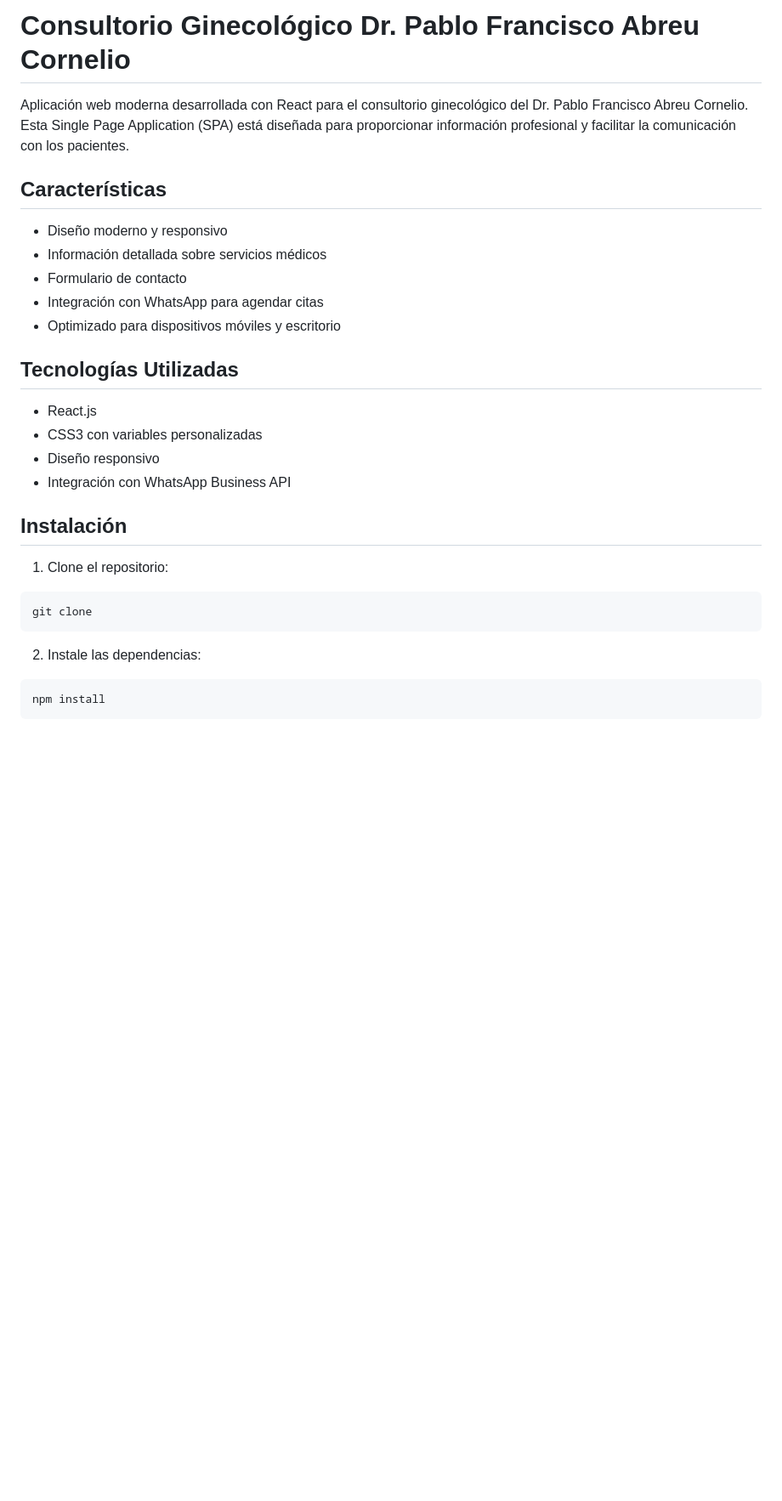
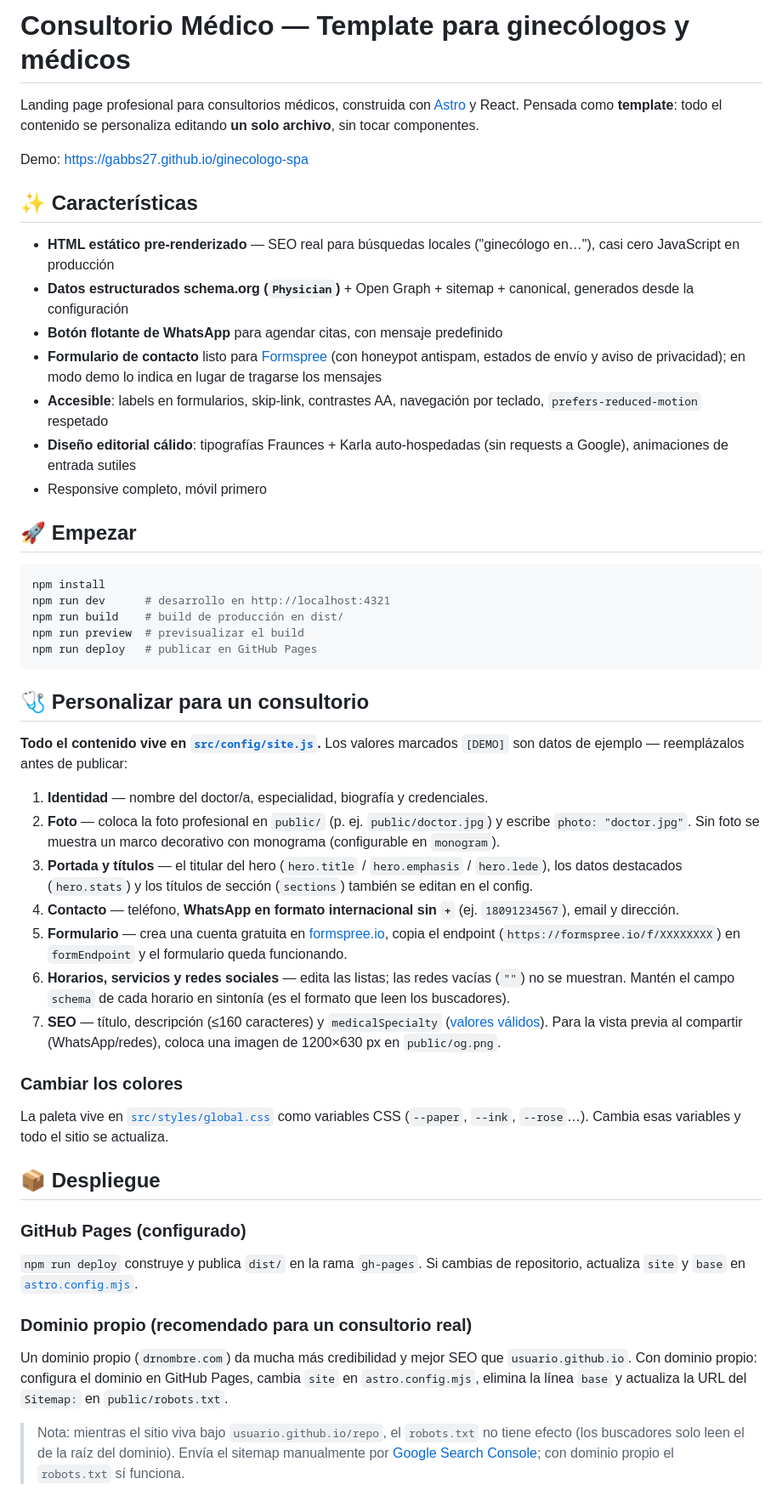
Before and after one commit to Gabbs27/ginecologo-spa, a Markdown page: README.md, the part around one of its changes. Shown at 85% size. Rendered like a GitHub page; blank space fills up the shorter version.

````diff
--- a/README.md
+++ b/README.md
@@ -1,29 +1,54 @@
-# Consultorio Ginecológico Dr. Pablo Francisco Abreu Cornelio
+# Consultorio Médico — Template para ginecólogos y médicos
 
-Aplicación web moderna desarrollada con React para el consultorio ginecológico del Dr. Pablo Francisco Abreu Cornelio. Esta Single Page Application (SPA) está diseñada para proporcionar información profesional y facilitar la comunicación con los pacientes.
+Landing page profesional para consultorios médicos, construida con [Astro](https://astro.build) y React. Pensada como **template**: todo el contenido se personaliza editando **un solo archivo**, sin tocar componentes.
 
-## Características
+Demo: https://gabbs27.github.io/ginecologo-spa
 
-- Diseño moderno y responsivo
-- Información detallada sobre servicios médicos
-- Formulario de contacto
-- Integración con WhatsApp para agendar citas
-- Optimizado para dispositivos móviles y escritorio
+## ✨ Características
 
-## Tecnologías Utilizadas
+- **HTML estático pre-renderizado** — SEO real para búsquedas locales ("ginecólogo en…"), casi cero JavaScript en producción
+- **Datos estructurados schema.org (`Physician`)** + Open Graph + sitemap + canonical, generados desde la configuración
+- **Botón flotante de WhatsApp** para agendar citas, con mensaje predefinido
+- **Formulario de contacto** listo para [Formspree](https://formspree.io) (con honeypot antispam, estados de envío y aviso de privacidad); en modo demo lo indica en lugar de tragarse los mensajes
+- **Accesible**: labels en formularios, skip-link, contrastes AA, navegación por teclado, `prefers-reduced-motion` respetado
+- **Diseño editorial cálido**: tipografías Fraunces + Karla auto-hospedadas (sin requests a Google), animaciones de entrada sutiles
+- Responsive completo, móvil primero
 
-- React.js
-- CSS3 con variables personalizadas
-- Diseño responsivo
-- Integración con WhatsApp Business API
+## 🚀 Empezar
 
-## Instalación
-
-1. Clone el repositorio:
 ```bash
-git clone
+npm install
+npm run dev      # desarrollo en http://localhost:4321
+npm run build    # build de producción en dist/
+npm run preview  # previsualizar el build
+npm run deploy   # publicar en GitHub Pages
 ```
 
-2. Instale las dependencias:
-```bash
-npm install
+## 🩺 Personalizar para un consultorio
+
+**Todo el contenido vive en [`src/config/site.js`](src/config/site.js).** Los valores marcados `[DEMO]` son datos de ejemplo — reemplázalos antes de publicar:
+
+1. **Identidad** — nombre del doctor/a, especialidad, biografía y credenciales.
+2. **Foto** — coloca la foto profesional en `public/` (p. ej. `public/doctor.jpg`) y escribe `photo: "doctor.jpg"`. Sin foto se muestra un marco decorativo con monograma (configurable en `monogram`).
+3. **Portada y títulos** — el titular del hero (`hero.title` / `hero.emphasis` / `hero.lede`), los datos destacados (`hero.stats`) y los títulos de sección (`sections`) también se editan en el config.
+4. **Contacto** — teléfono, **WhatsApp en formato internacional sin `+`** (ej. `18091234567`), email y dirección.
+5. **Formulario** — crea una cuenta gratuita en [formspree.io](https://formspree.io), copia el endpoint (`https://formspree.io/f/XXXXXXXX`) en `formEndpoint` y el formulario queda funcionando.
+6. **Horarios, servicios y redes sociales** — edita las listas; las redes vacías (`""`) no se muestran. Mantén el campo `schema` de cada horario en sintonía (es el formato que leen los buscadores).
+7. **SEO** — título, descripción (≤160 caracteres) y `medicalSpecialty` ([valores válidos](https://schema.org/MedicalSpecialty)). Para la vista previa al compartir (WhatsApp/redes), coloca una imagen de 1200×630 px en `public/og.png`.
+
+### Cambiar los colores
+
+La paleta vive en [`src/styles/global.css`](src/styles/global.css) como variables CSS (`--paper`, `--ink`, `--rose`…). Cambia esas variables y todo el sitio se actualiza.
+
+## 📦 Despliegue
+
+### GitHub Pages (configurado)
+
+`npm run deploy` construye y publica `dist/` en la rama `gh-pages`. Si cambias de repositorio, actualiza `site` y `base` en [`astro.config.mjs`](astro.config.mjs).
+
+### Dominio propio (recomendado para un consultorio real)
+
+Un dominio propio (`drnombre.com`) da mucha más credibilidad y mejor SEO que `usuario.github.io`. Con dominio propio: configura el dominio en GitHub Pages, cambia `site` en `astro.config.mjs`, elimina la línea `base` y actualiza la URL del `Sitemap:` en `public/robots.txt`.
+
+> Nota: mientras el sitio viva bajo `usuario.github.io/repo`, el `robots.txt` no tiene efecto (los buscadores solo leen el de la raíz del dominio). Envía el sitemap manualmente por [Google Search Console](https://search.google.com/search-console); con dominio propio el `robots.txt` sí funciona.
+
````
Also changed, not shown: other parts of README.md (+16 -85 lines).
